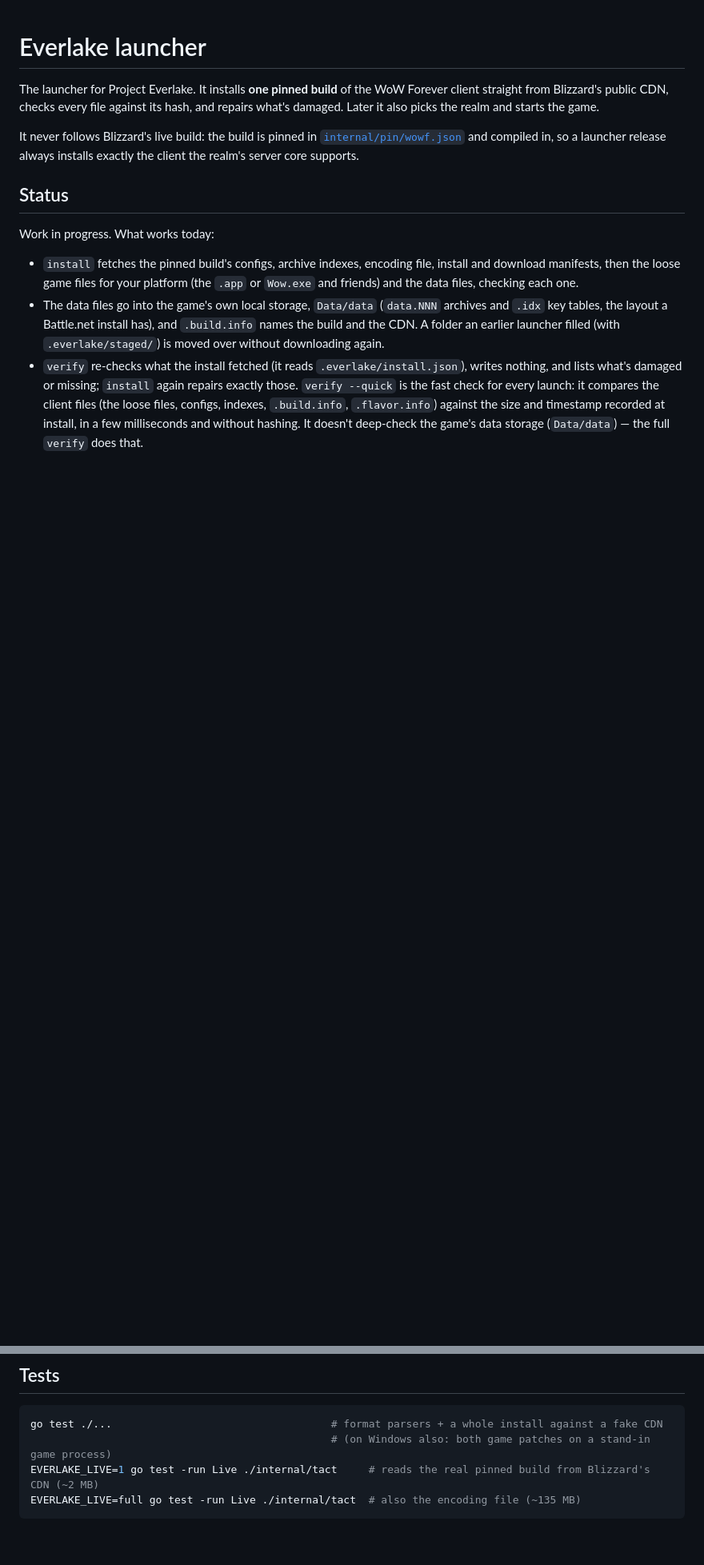
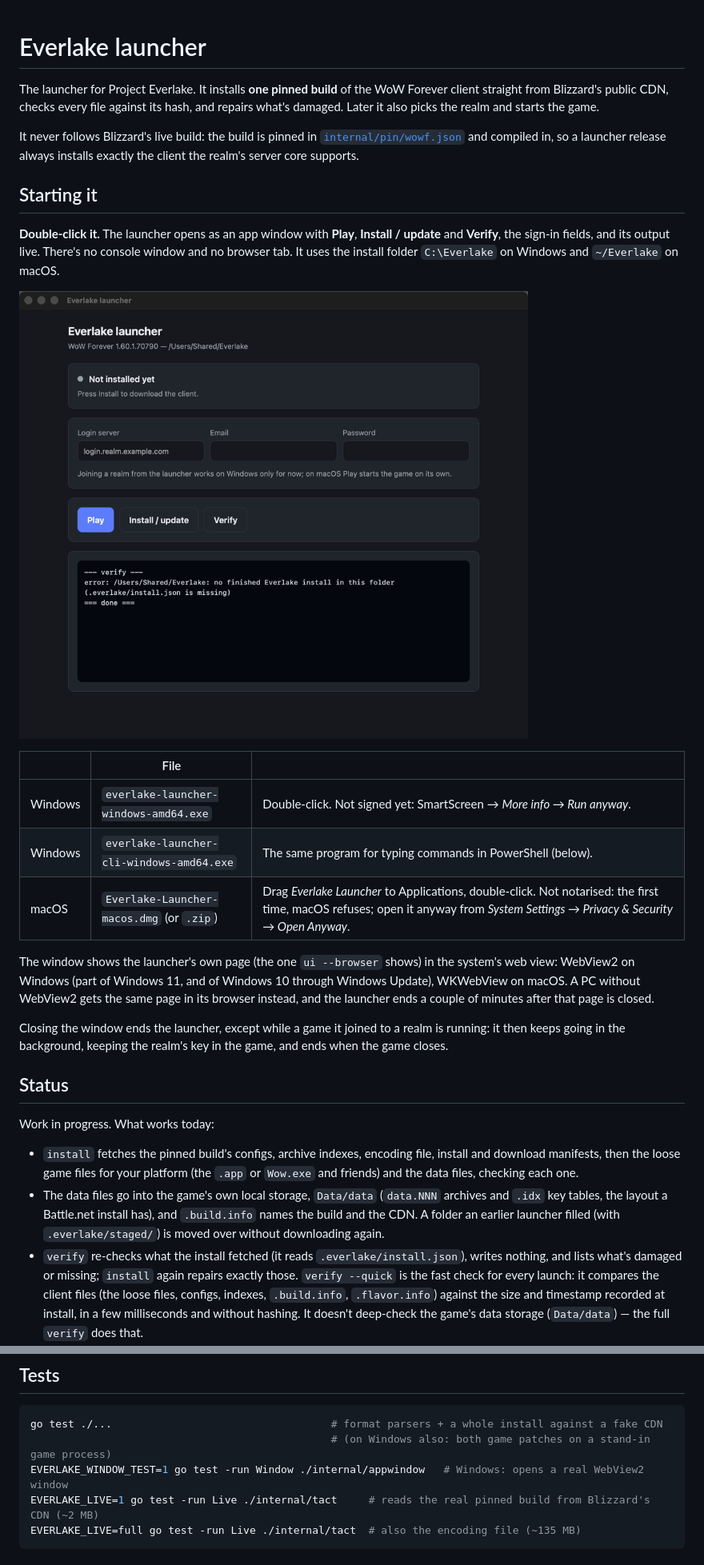
Before and after one commit to buildthehomelab/wow-everlake-launcher, a Markdown page: README.md, 2 parts joined by grey strips. Shown at 80% size. Drawn GitHub-style; pictures changed too: docs/images/launcher-window-macos.png (added); blank space fills up the shorter version.

````diff
--- a/README.md
+++ b/README.md
@@ -6,6 +6,27 @@ realm and starts the game.
 
 It never follows Blizzard's live build: the build is pinned in [`internal/pin/wowf.json`](internal/pin/wowf.json)
 and compiled in, so a launcher release always installs exactly the client the realm's server core supports.
+
+## Starting it
+
+**Double-click it.** The launcher opens as an app window with **Play**, **Install / update** and **Verify**, the
+sign-in fields, and its output live. There's no console window and no browser tab. It uses the install folder
+`C:\Everlake` on Windows and `~/Everlake` on macOS.
+
+![The launcher's window on macOS](docs/images/launcher-window-macos.png)
+
+| | File | |
+|---|---|---|
+| Windows | `everlake-launcher-windows-amd64.exe` | Double-click. Not signed yet: SmartScreen → *More info → Run anyway*. |
+| Windows | `everlake-launcher-cli-windows-amd64.exe` | The same program for typing commands in PowerShell (below). |
+| macOS | `Everlake-Launcher-macos.dmg` (or `.zip`) | Drag *Everlake Launcher* to Applications, double-click. Not notarised: the first time, macOS refuses; open it anyway from *System Settings → Privacy & Security → Open Anyway*. |
+
+The window shows the launcher's own page (the one `ui --browser` shows) in the system's web view: WebView2 on
+Windows (part of Windows 11, and of Windows 10 through Windows Update), WKWebView on macOS. A PC without WebView2
+gets the same page in its browser instead, and the launcher ends a couple of minutes after that page is closed.
+
+Closing the window ends the launcher, except while a game it joined to a realm is running: it then keeps going in the
+background, keeping the realm's key in the game, and ends when the game closes.
 
 ## Status
 
@@ -139,6 +174,7 @@ without being decrypted.
 ```sh
 go test ./...                                   # format parsers + a whole install against a fake CDN
                                                 # (on Windows also: both game patches on a stand-in game process)
+EVERLAKE_WINDOW_TEST=1 go test -run Window ./internal/appwindow   # Windows: opens a real WebView2 window
 EVERLAKE_LIVE=1 go test -run Live ./internal/tact     # reads the real pinned build from Blizzard's CDN (~2 MB)
 EVERLAKE_LIVE=full go test -run Live ./internal/tact  # also the encoding file (~135 MB)
 ```
````
Also changed, not shown: other parts of README.md (+20 -6 lines), 16 other files.
